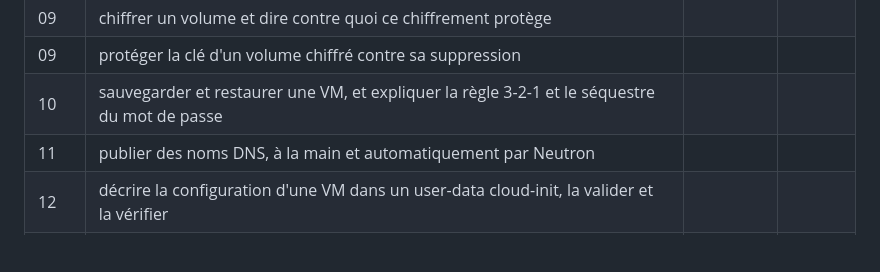
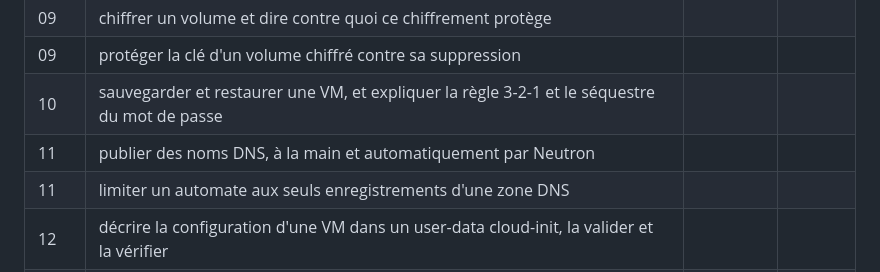
Before and after one commit to eazysec/openstack-lab-trainee, a Markdown page: tps/README.md, the part around the change. Rendered like a GitHub page; blank space fills up the shorter version.

Commit message:
feat: TP 11, automate DNS limité à une zone (règles d'accès) ; TP 08 bis, question sur l'identifiant d'application du TP 13

```diff
--- a/tps/README.md
+++ b/tps/README.md
@@ -156,6 +156,7 @@ désigne toujours la machine AWS, et *VM* les machines créées par OpenStack.
 | 09 | protéger la clé d'un volume chiffré contre sa suppression |  |  |
 | 10 | sauvegarder et restaurer une VM, et expliquer la règle 3-2-1 et le séquestre du mot de passe |  |  |
 | 11 | publier des noms DNS, à la main et automatiquement par Neutron |  |  |
+| 11 | limiter un automate aux seuls enregistrements d'une zone DNS |  |  |
 | 12 | décrire la configuration d'une VM dans un user-data cloud-init, la valider et la vérifier |  |  |
 | 12 | dire pourquoi un secret ne va jamais dans un user-data, et appliquer l'immutabilité |  |  |
 | 13 | segmenter un réseau et écrire des security groups au plus juste, en entrée et en sortie |  |  |
```
Also changed, not shown: tps/tp08-bis/tp08-bis-faire-vivre-secrets.md (+3 -0 lines), tps/tp11/tp11-dns-designate.md (+46 -2 lines).
